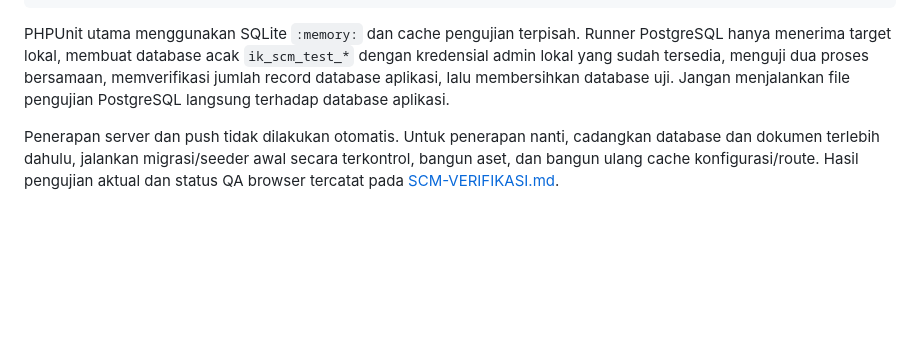
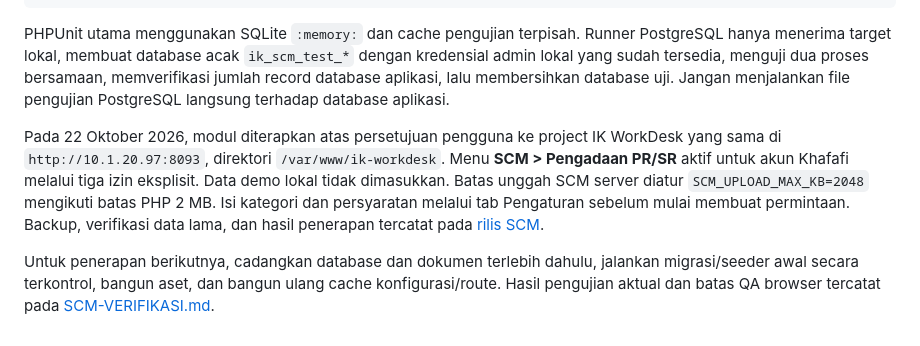
Before and after one commit to khafafi92/ik-workdesk, a Markdown page: docs/SCM.md, the part around the change. Drawn GitHub-style; blank space fills up the shorter version.

Commit message:
Record SCM deployment to the existing WorkDesk server

```diff
--- a/docs/SCM.md
+++ b/docs/SCM.md
@@ -66,4 +66,6 @@ npm run build
 
 PHPUnit utama menggunakan SQLite `:memory:` dan cache pengujian terpisah. Runner PostgreSQL hanya menerima target lokal, membuat database acak `ik_scm_test_*` dengan kredensial admin lokal yang sudah tersedia, menguji dua proses bersamaan, memverifikasi jumlah record database aplikasi, lalu membersihkan database uji. Jangan menjalankan file pengujian PostgreSQL langsung terhadap database aplikasi.
 
-Penerapan server dan push tidak dilakukan otomatis. Untuk penerapan nanti, cadangkan database dan dokumen terlebih dahulu, jalankan migrasi/seeder awal secara terkontrol, bangun aset, dan bangun ulang cache konfigurasi/route. Hasil pengujian aktual dan status QA browser tercatat pada [SCM-VERIFIKASI.md](SCM-VERIFIKASI.md).
+Pada 22 Oktober 2026, modul diterapkan atas persetujuan pengguna ke project IK WorkDesk yang sama di `http://10.1.20.97:8093`, direktori `/var/www/ik-workdesk`. Menu **SCM > Pengadaan PR/SR** aktif untuk akun Khafafi melalui tiga izin eksplisit. Data demo lokal tidak dimasukkan. Batas unggah SCM server diatur `SCM_UPLOAD_MAX_KB=2048` mengikuti batas PHP 2 MB. Isi kategori dan persyaratan melalui tab Pengaturan sebelum mulai membuat permintaan. Backup, verifikasi data lama, dan hasil penerapan tercatat pada [rilis SCM](SCM-PENERAPAN-2026-10-22.md).
+
+Untuk penerapan berikutnya, cadangkan database dan dokumen terlebih dahulu, jalankan migrasi/seeder awal secara terkontrol, bangun aset, dan bangun ulang cache konfigurasi/route. Hasil pengujian aktual dan batas QA browser tercatat pada [SCM-VERIFIKASI.md](SCM-VERIFIKASI.md).
```
Also changed, not shown: docs/SCM-PENERAPAN-2026-10-22.md (added, +50 -0 lines), docs/SCM-VERIFIKASI.md (+2 -2 lines).
